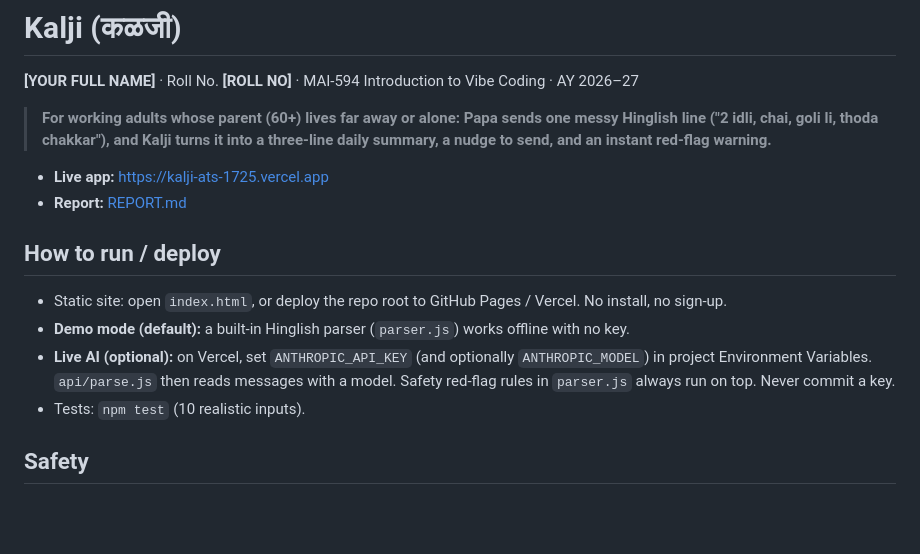
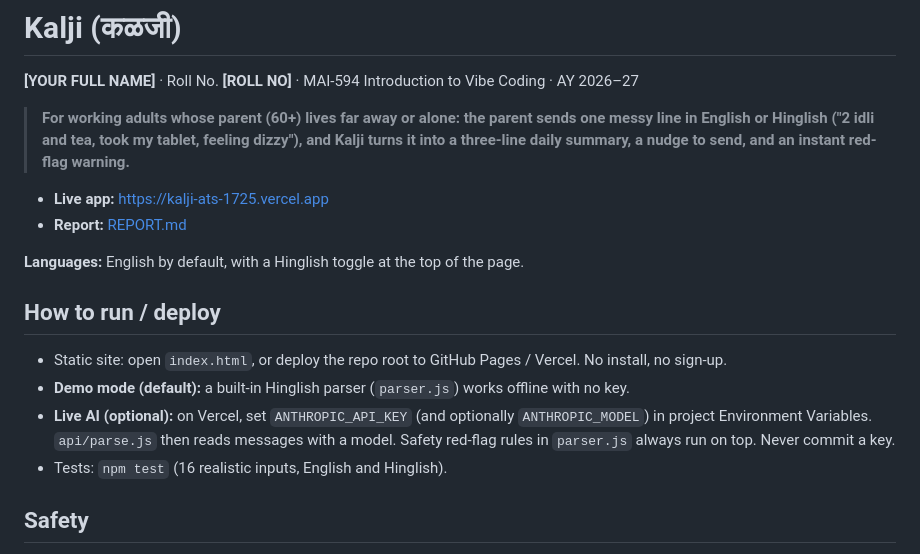
Before and after one commit to yashparulekar114-eng/Health-AI-app, a Markdown page: README.md, the part around the change. GitHub-like rendering; blank space fills up the shorter version.

```diff
--- a/README.md
+++ b/README.md
@@ -2,16 +2,18 @@
 
 **[YOUR FULL NAME]** · Roll No. **[ROLL NO]** · MAI-594 Introduction to Vibe Coding · AY 2026–27
 
-> **For working adults whose parent (60+) lives far away or alone: Papa sends one messy Hinglish line ("2 idli, chai, goli li, thoda chakkar"), and Kalji turns it into a three-line daily summary, a nudge to send, and an instant red-flag warning.**
+> **For working adults whose parent (60+) lives far away or alone: the parent sends one messy line in English or Hinglish ("2 idli and tea, took my tablet, feeling dizzy"), and Kalji turns it into a three-line daily summary, a nudge to send, and an instant red-flag warning.**
 
 - **Live app:** https://kalji-ats-1725.vercel.app
 - **Report:** [REPORT.md](REPORT.md)
+
+**Languages:** English by default, with a Hinglish toggle at the top of the page.
 
 ## How to run / deploy
 - Static site: open `index.html`, or deploy the repo root to GitHub Pages / Vercel. No install, no sign-up.
 - **Demo mode (default):** a built-in Hinglish parser (`parser.js`) works offline with no key.
 - **Live AI (optional):** on Vercel, set `ANTHROPIC_API_KEY` (and optionally `ANTHROPIC_MODEL`) in project Environment Variables. `api/parse.js` then reads messages with a model. Safety red-flag rules in `parser.js` always run on top. Never commit a key.
-- Tests: `npm test` (10 realistic inputs).
+- Tests: `npm test` (16 realistic inputs, English and Hinglish).
 
 ## Safety
 Not medical advice. No diagnosis or prescribing. All data is made up and stays in the browser (localStorage). Red-flag words (chest pain, breathlessness, fainting, stroke signs…) trigger a "call 108 / see a doctor" message.
```
Also changed, not shown: REPORT.md (+3 -1 lines), docs/screens/1-papa-message.png, docs/screens/2-red-flag.png, docs/screens/3-child-today.png, docs/screens/4-hinglish.png (added), 6 other files.
